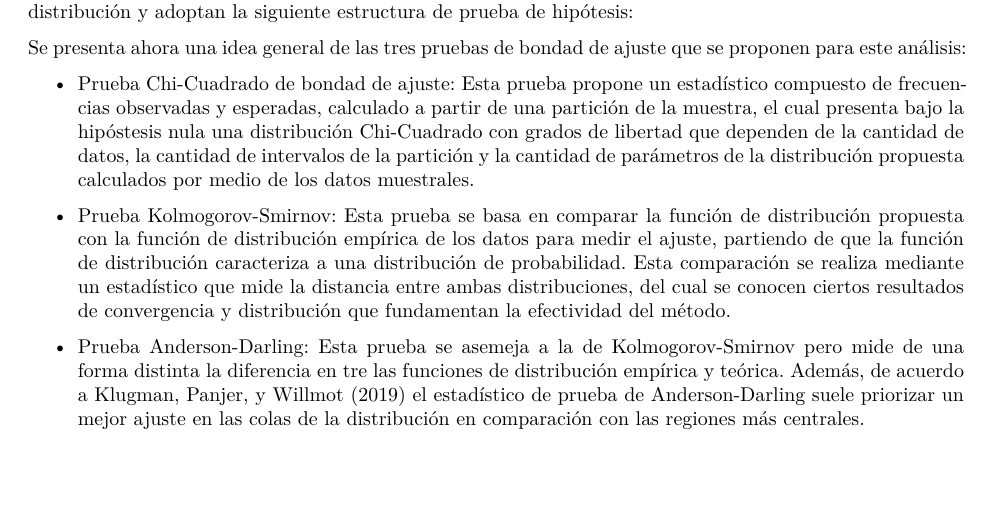
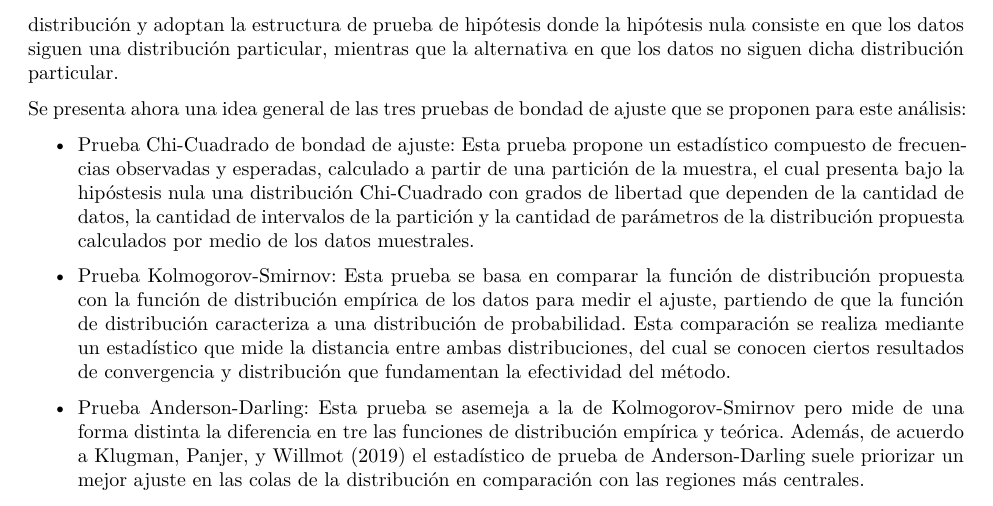
Before and after one commit to dzumbadof/Proyecto-Distribuciones-de-Perdidas, a Quarto document (Main.qmd): part of page 10 of 11, cut at the place of the change, the shorter picture padded with empty space. Rendered offline with R 4.5, knitr and Pandoc in place of Quarto, then LaTeX, with nearby package versions; some code elsewhere in the file could not run offline; column names are cleaned by a stand-in for the janitor package.

Commit message:
Corrección pruebas de hipóetesis

```diff
--- a/Main.qmd
+++ b/Main.qmd
@@ -324,14 +324,8 @@ Una vez ajustas las distribuciones a los datos y estimados los parámetros es po
 
 **Elección de los modelos de frecuencia y severidad:**
 
-Una prueba de bondad de ajuste es "un procedimiento estadístico que describe qué tan bien se ajusta una distribución a un conjunto de observaciones mediante la medición de la compatibilidad cuantificable entre las distribuciones teóricas estimadas y la distribución empírica de los datos muestrales" [@cyprian]. Estas pruebas se pueden basar en la función de densidad o masa o en la función de distribución y adoptan la siguiente estructura de prueba de hipótesis:
+Una prueba de bondad de ajuste es "un procedimiento estadístico que describe qué tan bien se ajusta una distribución a un conjunto de observaciones mediante la medición de la compatibilidad cuantificable entre las distribuciones teóricas estimadas y la distribución empírica de los datos muestrales" [@cyprian]. Estas pruebas se pueden basar en la función de densidad o masa o en la función de distribución y adoptan la estructura de prueba de hipótesis donde la hipótesis nula consiste en que los datos siguen una distribución particular, mientras que la alternativa en que los datos no siguen dicha distribución particular.
 
-<!-- $$ -->
-<!-- \begin{align} -->
-<!-- H_{0} &: \quad \text{Los datos siguen una distribución particular}\\ -->
-<!-- H_{1} &: \quad \text{Los datos no siguen dicha distribución particular}. -->
-<!-- \end{align} -->
-<!-- $$ -->
 
 Se presenta ahora una idea general de las tres pruebas de bondad de ajuste que se proponen para este análisis:
 
```
